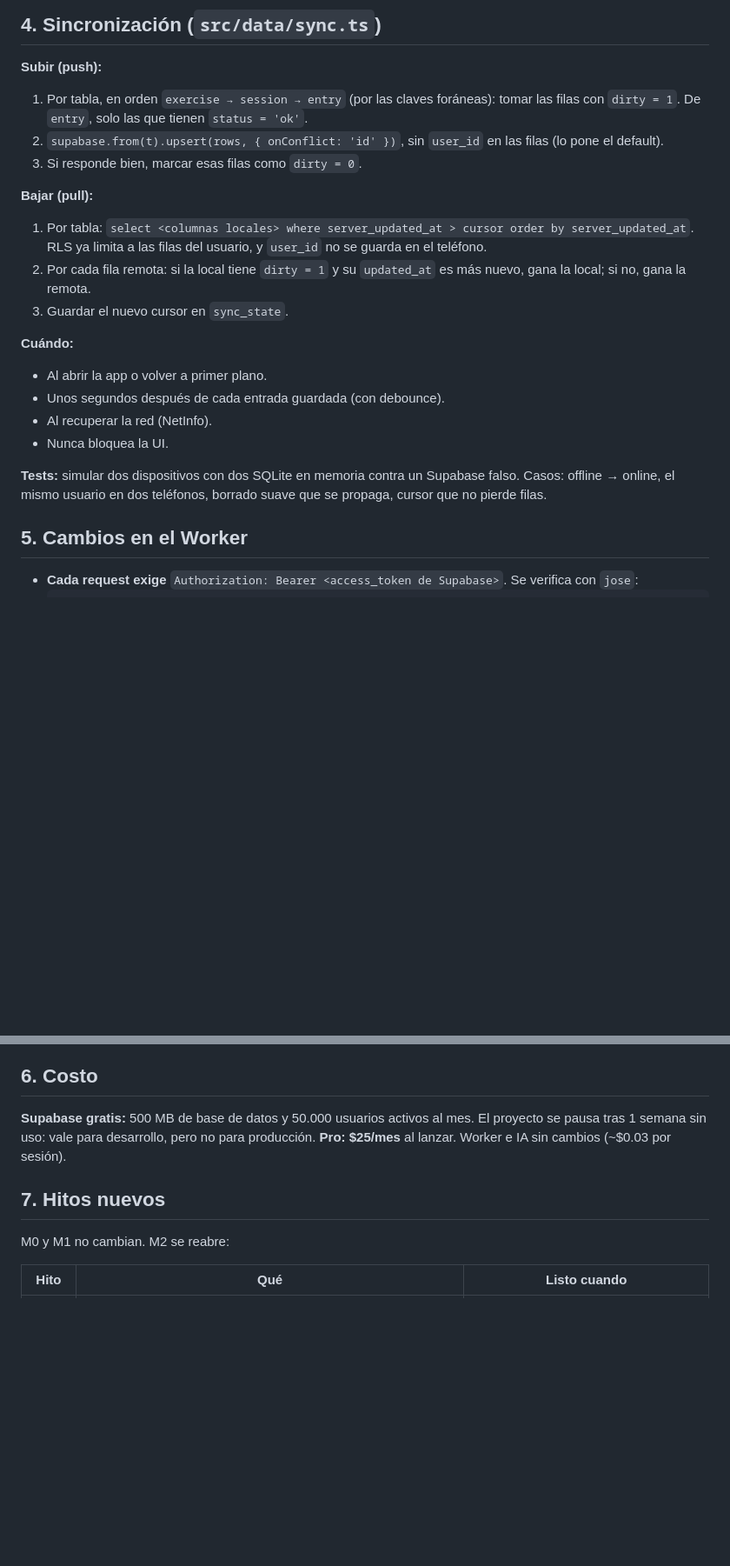
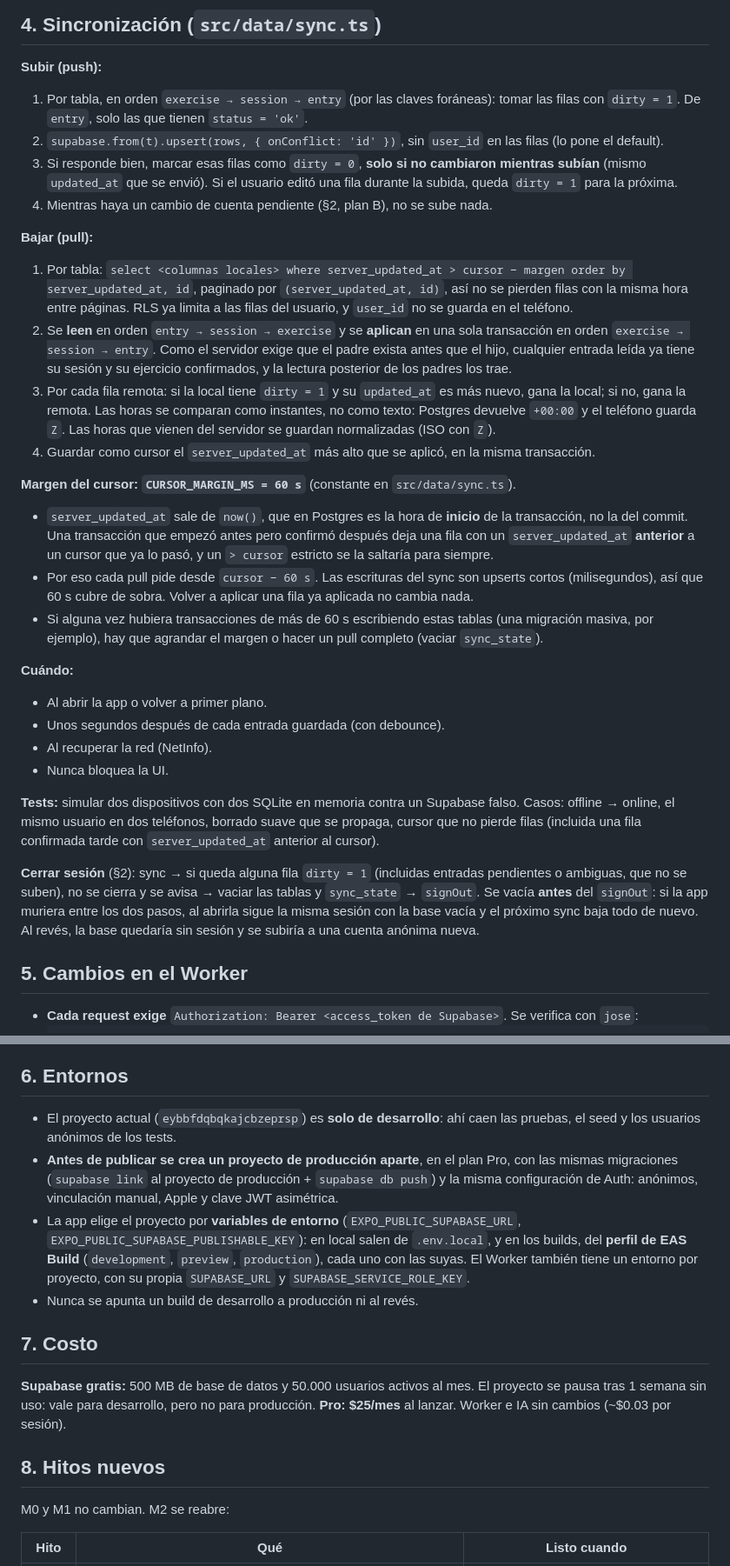
Before and after one commit to jasoncito/unamas, a Markdown page: docs/MULTIUSER.md, 2 parts joined by grey strips. Shown at 87% size. GitHub-like rendering; blank space fills up the shorter version.

Commit message:
docs(multiuser): environments, 60 s cursor margin, pull order and sign-out
- The current Supabase project is dev only; production is a separate
  project chosen by env vars / EAS build profile
- now() is the transaction start, so pulls overlap the cursor by 60 s
- Read entry → session → exercise, apply the other way in one
  transaction; keyset pagination on (server_updated_at, id)
- Sign-out wipes before signOut and refuses while anything is unsynced

Co-Authored-By: Claude Opus 5.5 <noreply@anthropic.com>

```diff
--- a/docs/MULTIUSER.md
+++ b/docs/MULTIUSER.md
@@ -97,12 +97,19 @@ El `with check` impide que alguien escriba filas con un `user_id` ajeno aunque l
 **Subir (push):**
 1. Por tabla, en orden `exercise → session → entry` (por las claves foráneas): tomar las filas con `dirty = 1`. De `entry`, solo las que tienen `status = 'ok'`.
 2. `supabase.from(t).upsert(rows, { onConflict: 'id' })`, sin `user_id` en las filas (lo pone el default).
-3. Si responde bien, marcar esas filas como `dirty = 0`.
+3. Si responde bien, marcar esas filas como `dirty = 0`, **solo si no cambiaron mientras subían** (mismo `updated_at` que se envió). Si el usuario editó una fila durante la subida, queda `dirty = 1` para la próxima.
+4. Mientras haya un cambio de cuenta pendiente (§2, plan B), no se sube nada.
 
 **Bajar (pull):**
-1. Por tabla: `select <columnas locales> where server_updated_at > cursor order by server_updated_at`. RLS ya limita a las filas del usuario, y `user_id` no se guarda en el teléfono.
-2. Por cada fila remota: si la local tiene `dirty = 1` y su `updated_at` es más nuevo, gana la local; si no, gana la remota.
-3. Guardar el nuevo cursor en `sync_state`.
+1. Por tabla: `select <columnas locales> where server_updated_at > cursor − margen order by server_updated_at, id`, paginado por `(server_updated_at, id)`, así no se pierden filas con la misma hora entre páginas. RLS ya limita a las filas del usuario, y `user_id` no se guarda en el teléfono.
+2. Se **leen** en orden `entry → session → exercise` y se **aplican** en una sola transacción en orden `exercise → session → entry`. Como el servidor exige que el padre exista antes que el hijo, cualquier entrada leída ya tiene su sesión y su ejercicio confirmados, y la lectura posterior de los padres los trae.
+3. Por cada fila remota: si la local tiene `dirty = 1` y su `updated_at` es más nuevo, gana la local; si no, gana la remota. Las horas se comparan como instantes, no como texto: Postgres devuelve `+00:00` y el teléfono guarda `Z`. Las horas que vienen del servidor se guardan normalizadas (ISO con `Z`).
+4. Guardar como cursor el `server_updated_at` más alto que se aplicó, en la misma transacción.
+
+**Margen del cursor: `CURSOR_MARGIN_MS = 60 s`** (constante en `src/data/sync.ts`).
+- `server_updated_at` sale de `now()`, que en Postgres es la hora de **inicio** de la transacción, no la del commit. Una transacción que empezó antes pero confirmó después deja una fila con un `server_updated_at` **anterior** a un cursor que ya lo pasó, y un `> cursor` estricto se la saltaría para siempre.
+- Por eso cada pull pide desde `cursor − 60 s`. Las escrituras del sync son upserts cortos (milisegundos), así que 60 s cubre de sobra. Volver a aplicar una fila ya aplicada no cambia nada.
+- Si alguna vez hubiera transacciones de más de 60 s escribiendo estas tablas (una migración masiva, por ejemplo), hay que agrandar el margen o hacer un pull completo (vaciar `sync_state`).
 
 **Cuándo:**
 - Al abrir la app o volver a primer plano.
@@ -110,7 +117,9 @@ El `with check` impide que alguien escriba filas con un `user_id` ajeno aunque l
 - Al recuperar la red (NetInfo).
 - Nunca bloquea la UI.
 
-**Tests:** simular dos dispositivos con dos SQLite en memoria contra un Supabase falso. Casos: offline → online, el mismo usuario en dos teléfonos, borrado suave que se propaga, cursor que no pierde filas.
+**Tests:** simular dos dispositivos con dos SQLite en memoria contra un Supabase falso. Casos: offline → online, el mismo usuario en dos teléfonos, borrado suave que se propaga, cursor que no pierde filas (incluida una fila confirmada tarde con `server_updated_at` anterior al cursor).
+
+**Cerrar sesión** (§2): sync → si queda alguna fila `dirty = 1` (incluidas entradas pendientes o ambiguas, que no se suben), no se cierra y se avisa → vaciar las tablas y `sync_state` → `signOut`. Se vacía **antes** del `signOut`: si la app muriera entre los dos pasos, al abrirla sigue la misma sesión con la base vacía y el próximo sync baja todo de nuevo. Al revés, la base quedaría sin sesión y se subiría a una cuenta anónima nueva.
 
 ## 5. Cambios en el Worker
 
@@ -124,11 +133,18 @@ El `with check` impide que alguien escriba filas con un `user_id` ajeno aunque l
 - **Abuso con cuentas anónimas:** Supabase limita por defecto la creación de anónimos a 30 por hora por IP. Si hace falta, se agrega Cloudflare Turnstile, que Supabase recomienda.
 - Nuevo endpoint `POST /account/delete` (secreto `SUPABASE_SERVICE_ROLE_KEY`).
 
-## 6. Costo
+## 6. Entornos
+
+- El proyecto actual (`eybbfdqbqkajcbzeprsp`) es **solo de desarrollo**: ahí caen las pruebas, el seed y los usuarios anónimos de los tests.
+- **Antes de publicar se crea un proyecto de producción aparte**, en el plan Pro, con las mismas migraciones (`supabase link` al proyecto de producción + `supabase db push`) y la misma configuración de Auth: anónimos, vinculación manual, Apple y clave JWT asimétrica.
+- La app elige el proyecto por **variables de entorno** (`EXPO_PUBLIC_SUPABASE_URL`, `EXPO_PUBLIC_SUPABASE_PUBLISHABLE_KEY`): en local salen de `.env.local`, y en los builds, del **perfil de EAS Build** (`development`, `preview`, `production`), cada uno con las suyas. El Worker también tiene un entorno por proyecto, con su propia `SUPABASE_URL` y `SUPABASE_SERVICE_ROLE_KEY`.
+- Nunca se apunta un build de desarrollo a producción ni al revés.
+
+## 7. Costo
 
 **Supabase gratis:** 500 MB de base de datos y 50.000 usuarios activos al mes. El proyecto se pausa tras 1 semana sin uso: vale para desarrollo, pero no para producción. **Pro: $25/mes** al lanzar. Worker e IA sin cambios (~$0.03 por sesión).
 
-## 7. Hitos nuevos
+## 8. Hitos nuevos
 
 M0 y M1 no cambian. M2 se reabre:
 
```
Also changed, not shown: other parts of docs/MULTIUSER.md (+1 -1 lines), CLAUDE.md (+3 -1 lines).
